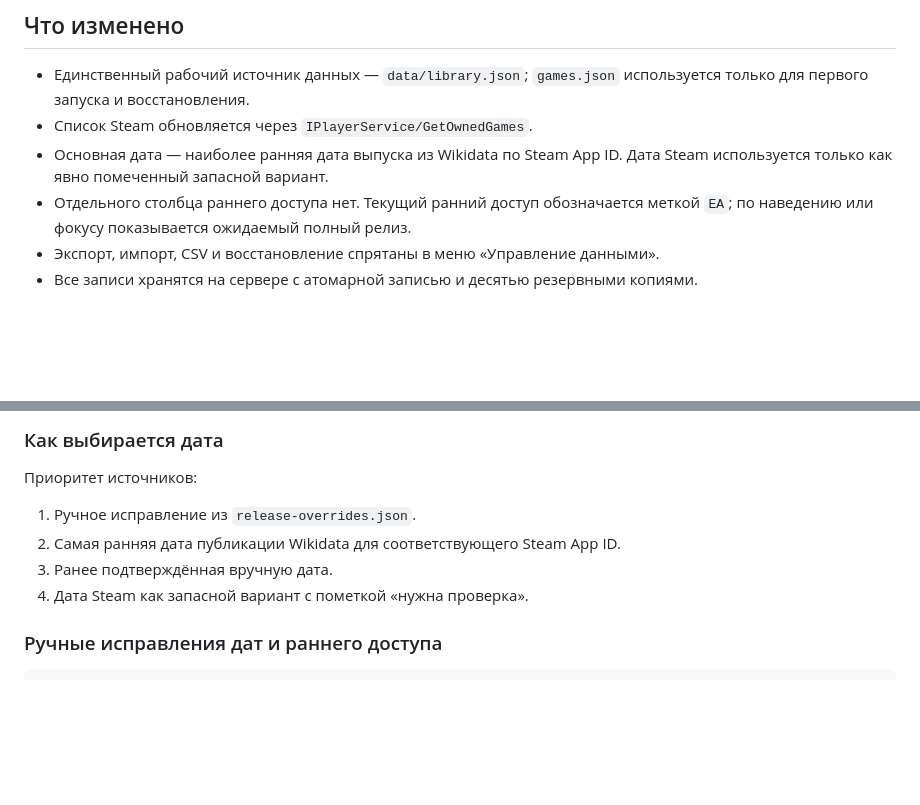
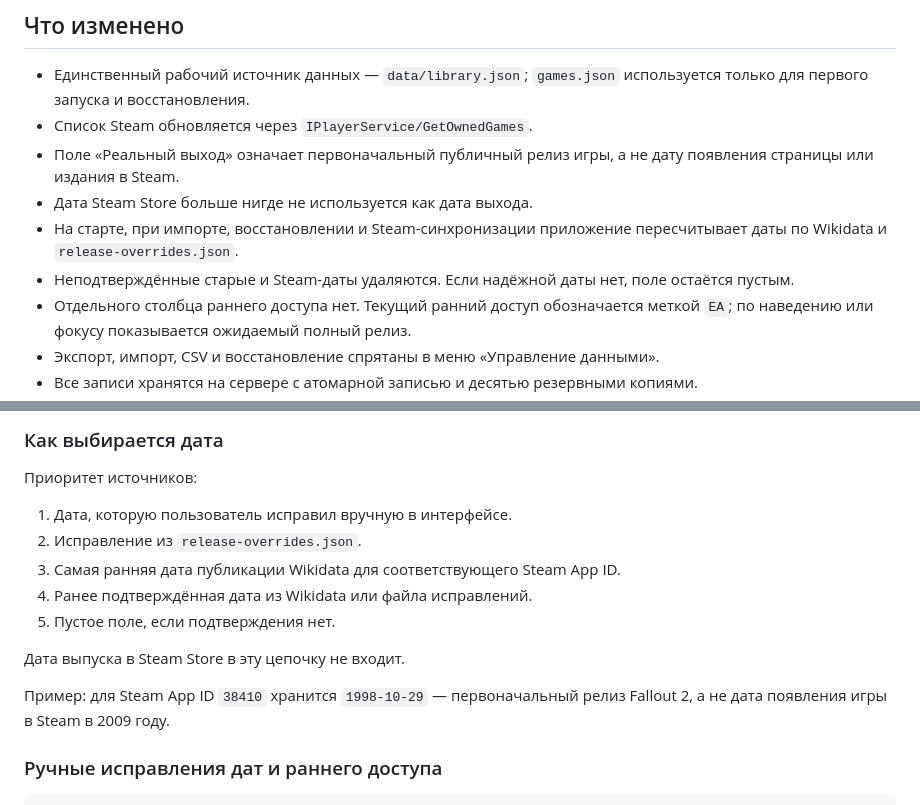
Before and after one commit to Digitalallah/GameLibrary, a Markdown page: README.md, 2 parts joined by grey strips. GitHub-like rendering; blank space fills up the shorter version.

Commit message:
Document original release date policy

```diff
--- a/README.md
+++ b/README.md
@@ -6,7 +6,10 @@
 
 - Единственный рабочий источник данных — `data/library.json`; `games.json` используется только для первого запуска и восстановления.
 - Список Steam обновляется через `IPlayerService/GetOwnedGames`.
-- Основная дата — наиболее ранняя дата выпуска из Wikidata по Steam App ID. Дата Steam используется только как явно помеченный запасной вариант.
+- Поле «Реальный выход» означает первоначальный публичный релиз игры, а не дату появления страницы или издания в Steam.
+- Дата Steam Store больше нигде не используется как дата выхода.
+- На старте, при импорте, восстановлении и Steam-синхронизации приложение пересчитывает даты по Wikidata и `release-overrides.json`.
+- Неподтверждённые старые и Steam-даты удаляются. Если надёжной даты нет, поле остаётся пустым.
 - Отдельного столбца раннего доступа нет. Текущий ранний доступ обозначается меткой `EA`; по наведению или фокусу показывается ожидаемый полный релиз.
 - Экспорт, импорт, CSV и восстановление спрятаны в меню «Управление данными».
 - Все записи хранятся на сервере с атомарной записью и десятью резервными копиями.
@@ -40,10 +43,15 @@ node server.js
 
 Приоритет источников:
 
-1. Ручное исправление из `release-overrides.json`.
-2. Самая ранняя дата публикации Wikidata для соответствующего Steam App ID.
-3. Ранее подтверждённая вручную дата.
-4. Дата Steam как запасной вариант с пометкой «нужна проверка».
+1. Дата, которую пользователь исправил вручную в интерфейсе.
+2. Исправление из `release-overrides.json`.
+3. Самая ранняя дата публикации Wikidata для соответствующего Steam App ID.
+4. Ранее подтверждённая дата из Wikidata или файла исправлений.
+5. Пустое поле, если подтверждения нет.
+
+Дата выпуска в Steam Store в эту цепочку не входит.
+
+Пример: для Steam App ID `38410` хранится `1998-10-29` — первоначальный релиз Fallout 2, а не дата появления игры в Steam в 2009 году.
 
 ### Ручные исправления дат и раннего доступа
 
```
